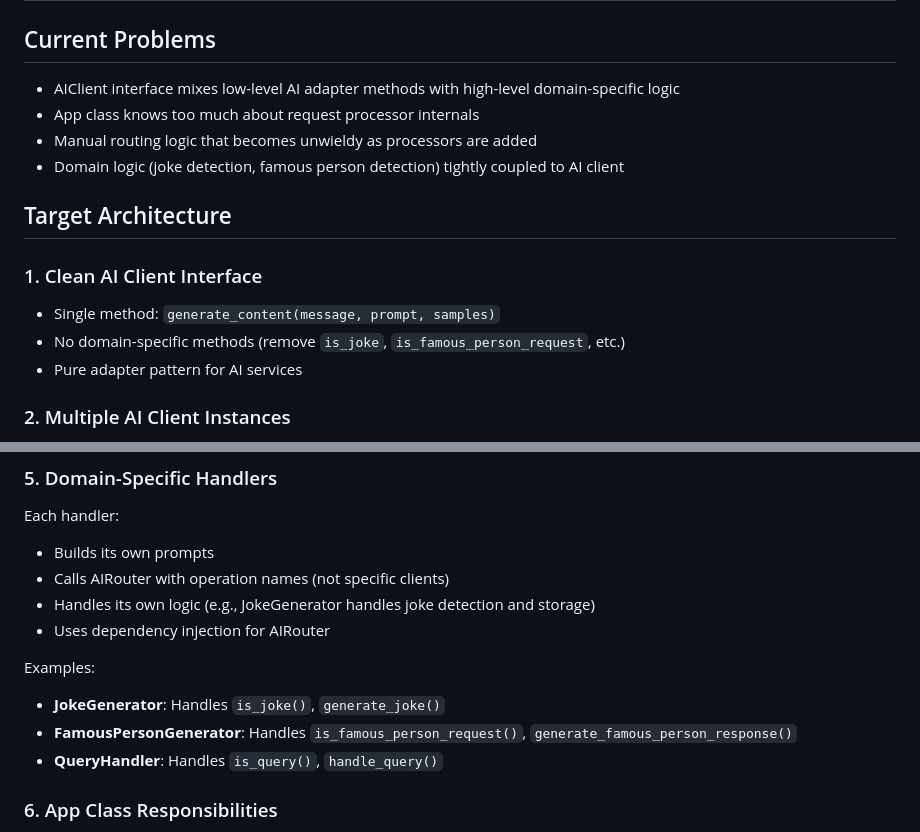
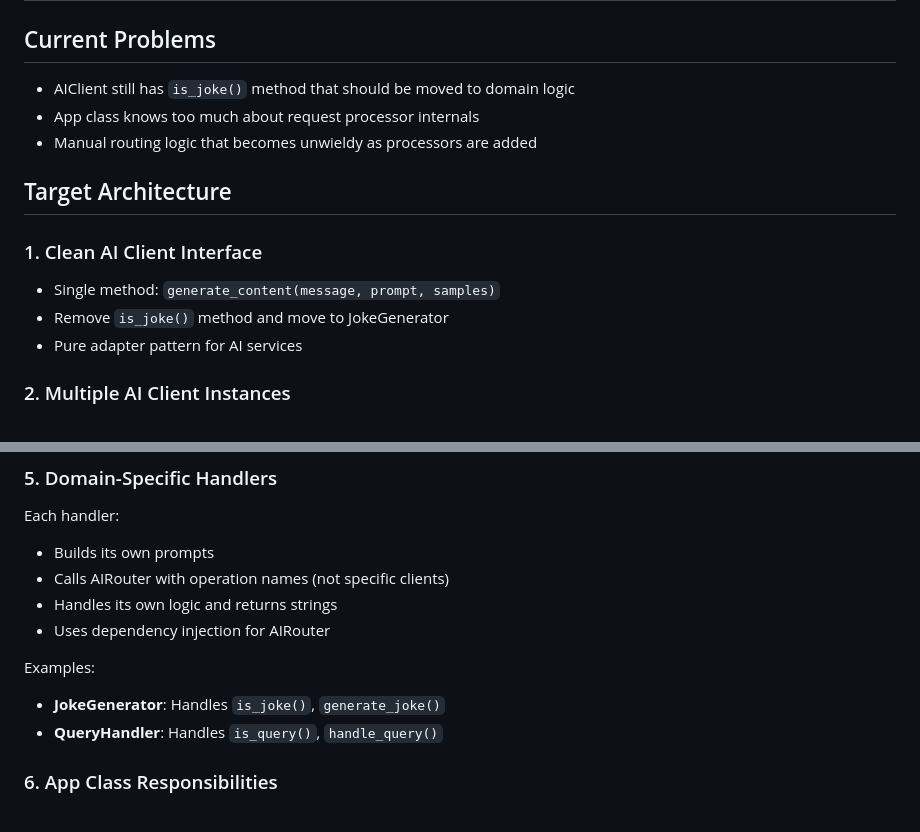
Before and after one commit to gruzilkin/urmom-bot, a Markdown page: .github/copilot-instructions.md, 2 parts joined by grey strips. Rendered like a GitHub page.

Commit message:
update progress in instructions

```diff
--- a/.github/copilot-instructions.md
+++ b/.github/copilot-instructions.md
@@ -1,16 +1,15 @@
 # urmom-bot Architecture Refactoring Plan
 
 ## Current Problems
-- AIClient interface mixes low-level AI adapter methods with high-level domain-specific logic
+- AIClient still has `is_joke()` method that should be moved to domain logic
 - App class knows too much about request processor internals
 - Manual routing logic that becomes unwieldy as processors are added
-- Domain logic (joke detection, famous person detection) tightly coupled to AI client
 
 ## Target Architecture
 
 ### 1. Clean AI Client Interface
 - Single method: `generate_content(message, prompt, samples)`
-- No domain-specific methods (remove `is_joke`, `is_famous_person_request`, etc.)
+- Remove `is_joke()` method and move to JokeGenerator
 - Pure adapter pattern for AI services
 
 ### 2. Multiple AI Client Instances
@@ -48,12 +47,11 @@ operation_mappings:
 Each handler:
 - Builds its own prompts
 - Calls AIRouter with operation names (not specific clients)
-- Handles its own logic (e.g., JokeGenerator handles joke detection and storage)
+- Handles its own logic and returns strings
 - Uses dependency injection for AIRouter
 
 Examples:
 - **JokeGenerator**: Handles `is_joke()`, `generate_joke()`
-- **FamousPersonGenerator**: Handles `is_famous_person_request()`, `generate_famous_person_response()`
 - **QueryHandler**: Handles `is_query()`, `handle_query()`
 
 ### 6. App Class Responsibilities
```
